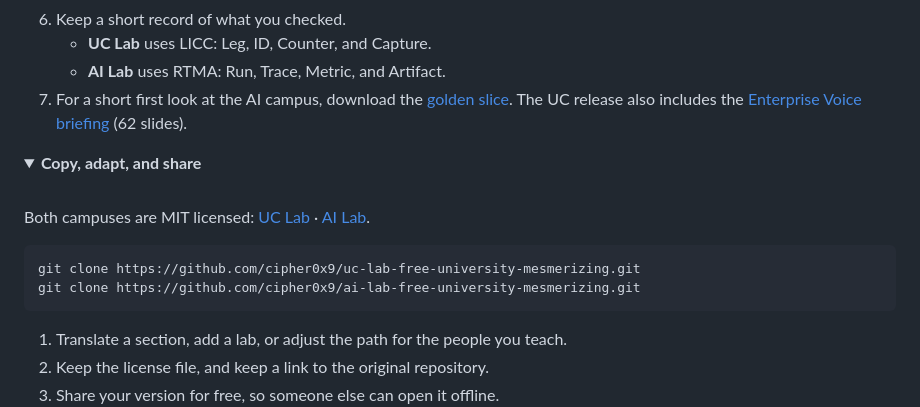
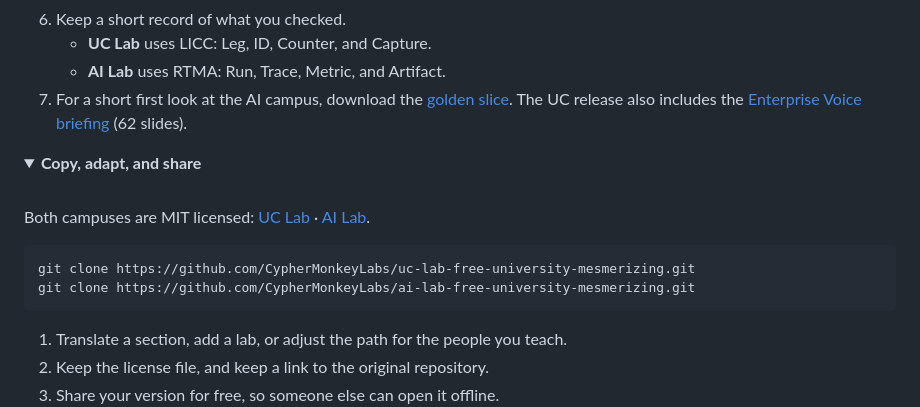
Before and after one commit to cipher0x9/cipher0x9, a Markdown page: assets/old-README.md, the part around one of its changes. Drawn GitHub-style; folded sections open.

Commit message:
chore: point lab links to CypherMonkeyLabs

````diff
--- a/assets/old-README.md
+++ b/assets/old-README.md
@@ -186,7 +186,7 @@ Both campuses are MIT licensed: [UC Lab](https://github.com/cipher0x9/uc-lab-fre
 
 ```bash
-git clone https://github.com/cipher0x9/uc-lab-free-university-mesmerizing.git
-git clone https://github.com/cipher0x9/ai-lab-free-university-mesmerizing.git
+git clone https://github.com/CypherMonkeyLabs/uc-lab-free-university-mesmerizing.git
+git clone https://github.com/CypherMonkeyLabs/ai-lab-free-university-mesmerizing.git
 ```
 
 1. Translate a section, add a lab, or adjust the path for the people you teach.
````
Also changed, not shown: other parts of assets/old-README.md (+14 -14 lines), README.md (+3 -3 lines).
